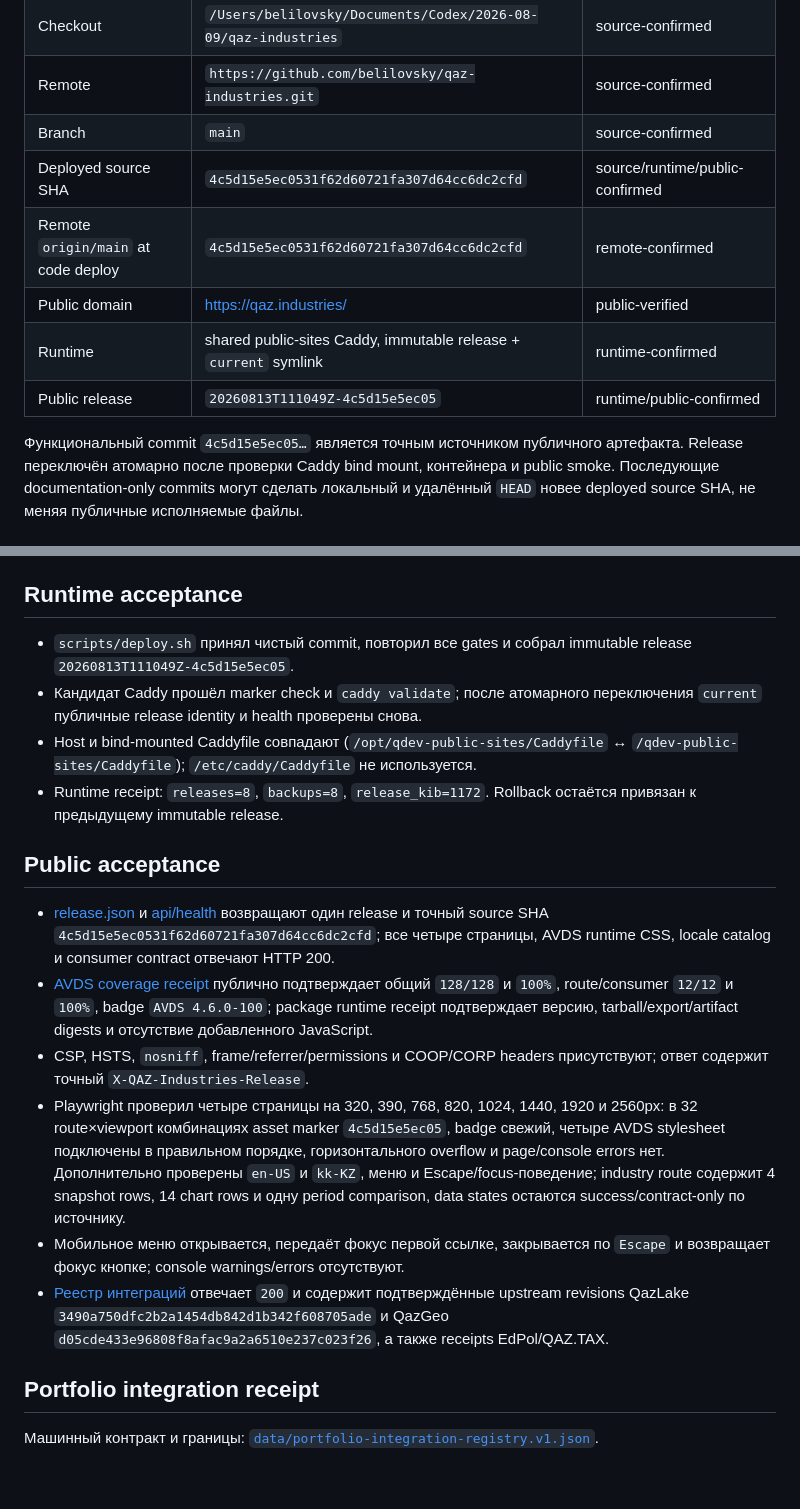
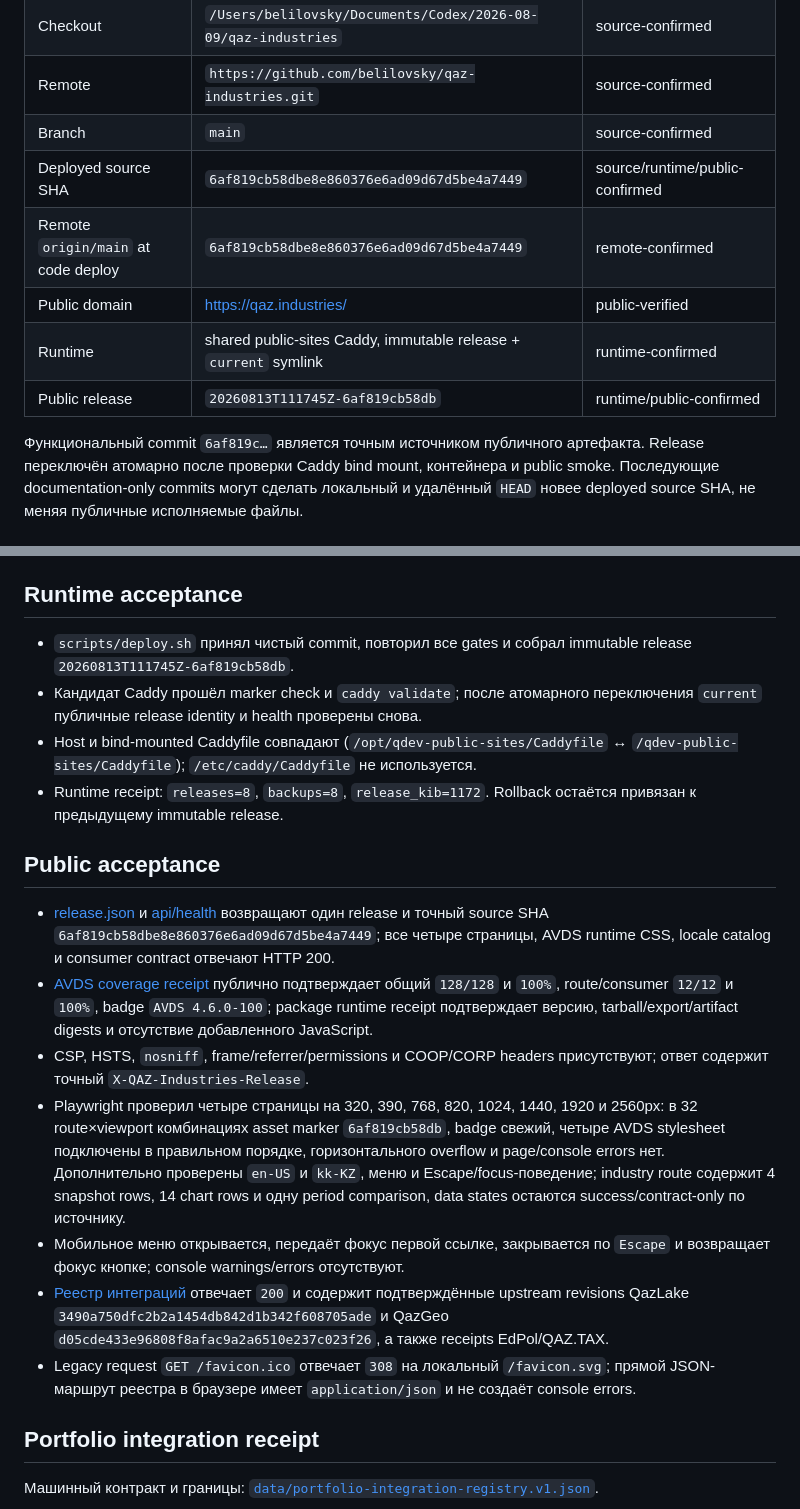
Before and after one commit to belilovsky/qaz-industries, a Markdown page: docs/current-release.md, 2 parts joined by grey strips. Drawn GitHub-style; blank space fills up the shorter version.

Commit message:
docs: record final production release receipt

```diff
--- a/docs/current-release.md
+++ b/docs/current-release.md
@@ -12,13 +12,13 @@
 | Checkout | `/Users/belilovsky/Documents/Codex/2026-08-09/qaz-industries` | source-confirmed |
 | Remote | `https://github.com/belilovsky/qaz-industries.git` | source-confirmed |
 | Branch | `main` | source-confirmed |
-| Deployed source SHA | `4c5d15e5ec0531f62d60721fa307d64cc6dc2cfd` | source/runtime/public-confirmed |
-| Remote `origin/main` at code deploy | `4c5d15e5ec0531f62d60721fa307d64cc6dc2cfd` | remote-confirmed |
+| Deployed source SHA | `6af819cb58dbe8e860376e6ad09d67d5be4a7449` | source/runtime/public-confirmed |
+| Remote `origin/main` at code deploy | `6af819cb58dbe8e860376e6ad09d67d5be4a7449` | remote-confirmed |
 | Public domain | [https://qaz.industries/](https://qaz.industries/) | public-verified |
 | Runtime | shared public-sites Caddy, immutable release + `current` symlink | runtime-confirmed |
-| Public release | `20260813T111049Z-4c5d15e5ec05` | runtime/public-confirmed |
+| Public release | `20260813T111745Z-6af819cb58db` | runtime/public-confirmed |
 
-Функциональный commit `4c5d15e5ec05…` является точным источником публичного
+Функциональный commit `6af819c…` является точным источником публичного
 артефакта. Release переключён атомарно после проверки Caddy bind mount,
 контейнера и public smoke. Последующие documentation-only commits могут сделать
 локальный и удалённый `HEAD` новее deployed source SHA, не меняя публичные
@@ -53,7 +53,7 @@
 ## Runtime acceptance
 
 - `scripts/deploy.sh` принял чистый commit, повторил все gates и собрал
-  immutable release `20260813T111049Z-4c5d15e5ec05`.
+  immutable release `20260813T111745Z-6af819cb58db`.
 - Кандидат Caddy прошёл marker check и `caddy validate`; после атомарного
   переключения `current` публичные release identity и health проверены снова.
 - Host и bind-mounted Caddyfile совпадают (`/opt/qdev-public-sites/Caddyfile` ↔
@@ -65,7 +65,7 @@
 
 - [release.json](https://qaz.industries/release.json) и
   [api/health](https://qaz.industries/api/health) возвращают один release и
-  точный source SHA `4c5d15e5ec0531f62d60721fa307d64cc6dc2cfd`; все четыре
+  точный source SHA `6af819cb58dbe8e860376e6ad09d67d5be4a7449`; все четыре
   страницы, AVDS runtime CSS, locale catalog и consumer contract отвечают
   HTTP 200.
 - [AVDS coverage receipt](https://qaz.industries/data/avds-coverage.v1.json)
@@ -75,7 +75,7 @@
 - CSP, HSTS, `nosniff`, frame/referrer/permissions и COOP/CORP headers
   присутствуют; ответ содержит точный `X-QAZ-Industries-Release`.
 - Playwright проверил четыре страницы на 320, 390, 768, 820, 1024, 1440,
-  1920 и 2560px: в 32 route×viewport комбинациях asset marker `4c5d15e5ec05`,
+  1920 и 2560px: в 32 route×viewport комбинациях asset marker `6af819cb58db`,
   badge свежий, четыре AVDS stylesheet подключены в правильном порядке,
   горизонтального overflow и page/console errors нет. Дополнительно проверены `en-US` и `kk-KZ`, меню и
   Escape/focus-поведение; industry route содержит 4 snapshot rows, 14 chart
@@ -87,6 +87,9 @@
   отвечает `200` и содержит подтверждённые upstream revisions QazLake
   `3490a750dfc2b2a1454db842d1b342f608705ade` и QazGeo
   `d05cde433e96808f8afac9a2a6510e237c023f26`, а также receipts EdPol/QAZ.TAX.
+- Legacy request `GET /favicon.ico` отвечает `308` на локальный
+  `/favicon.svg`; прямой JSON-маршрут реестра в браузере имеет `application/json`
+  и не создаёт console errors.
 
 ## Portfolio integration receipt
 
```
